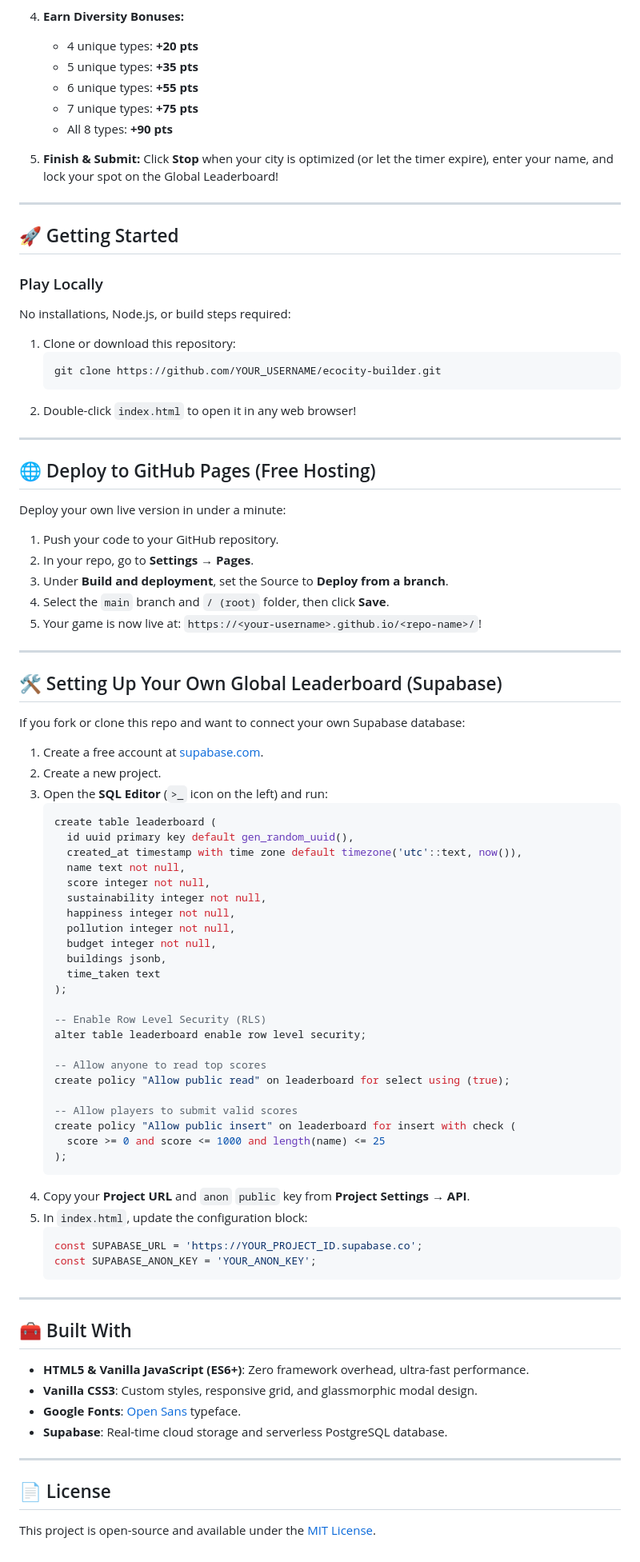
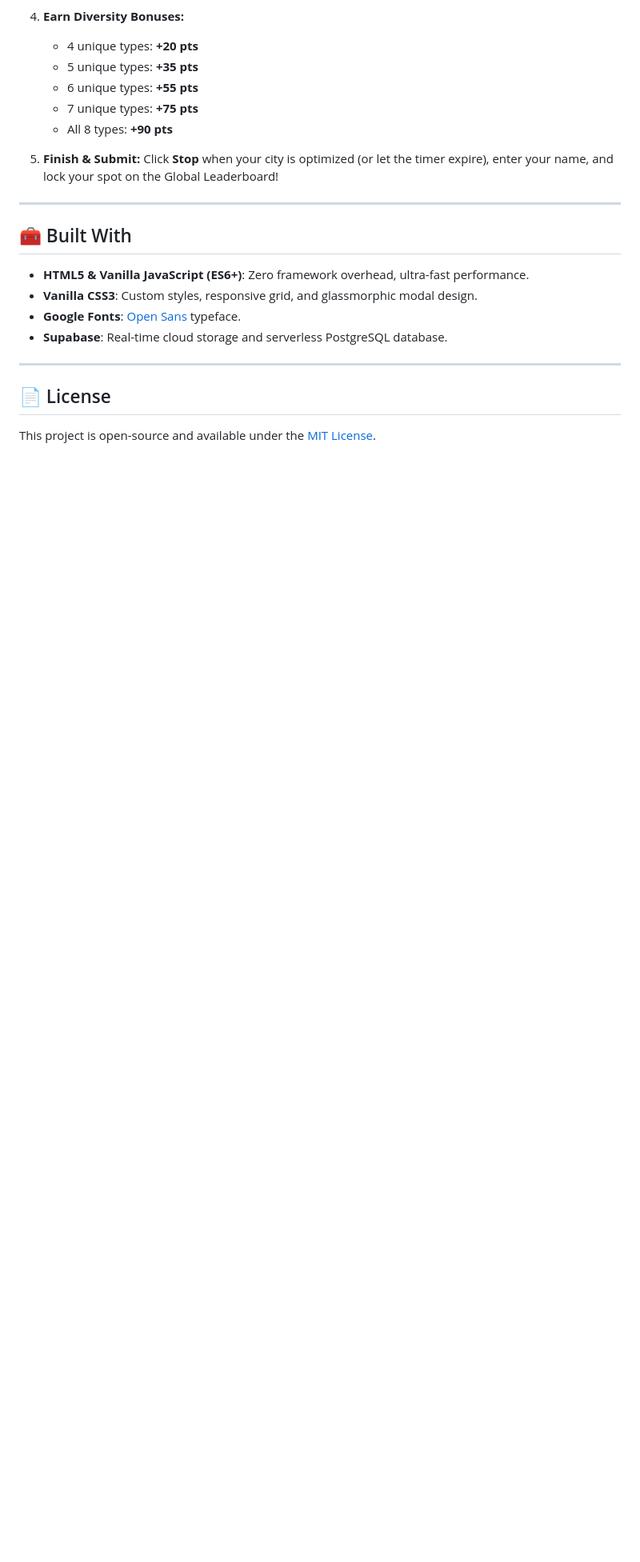
Before and after one commit to akulsun/ecocity-builder, a Markdown page: README.md, the part around the change. Shown at 80% size. GitHub-like rendering; blank space fills up the shorter version.

````diff
--- a/README.md
+++ b/README.md
@@ -46,70 +46,6 @@ Featuring clean **Open Sans** typography, responsive layouts, and a **real-time
 
 ---
 
-## 🚀 Getting Started
-
-### Play Locally
-No installations, Node.js, or build steps required:
-1. Clone or download this repository:
-   ```bash
-   git clone https://github.com/YOUR_USERNAME/ecocity-builder.git
-   ```
-2. Double-click `index.html` to open it in any web browser!
-
----
-
-## 🌐 Deploy to GitHub Pages (Free Hosting)
-
-Deploy your own live version in under a minute:
-1. Push your code to your GitHub repository.
-2. In your repo, go to **Settings** &rarr; **Pages**.
-3. Under **Build and deployment**, set the Source to **Deploy from a branch**.
-4. Select the `main` branch and `/ (root)` folder, then click **Save**.
-5. Your game is now live at: `https://<your-username>.github.io/<repo-name>/`!
-
----
-
-## 🛠️ Setting Up Your Own Global Leaderboard (Supabase)
-
-If you fork or clone this repo and want to connect your own Supabase database:
-
-1. Create a free account at [supabase.com](https://supabase.com).
-2. Create a new project.
-3. Open the **SQL Editor** (`>_` icon on the left) and run:
-   ```sql
-   create table leaderboard (
-     id uuid primary key default gen_random_uuid(),
-     created_at timestamp with time zone default timezone('utc'::text, now()),
-     name text not null,
-     score integer not null,
-     sustainability integer not null,
-     happiness integer not null,
-     pollution integer not null,
-     budget integer not null,
-     buildings jsonb,
-     time_taken text
-   );
-
-   -- Enable Row Level Security (RLS)
-   alter table leaderboard enable row level security;
-
-   -- Allow anyone to read top scores
-   create policy "Allow public read" on leaderboard for select using (true);
-
-   -- Allow players to submit valid scores
-   create policy "Allow public insert" on leaderboard for insert with check (
-     score >= 0 and score <= 1000 and length(name) <= 25
-   );
-   ```
-4. Copy your **Project URL** and `anon` `public` key from **Project Settings** &rarr; **API**.
-5. In `index.html`, update the configuration block:
-   ```javascript
-   const SUPABASE_URL = 'https://YOUR_PROJECT_ID.supabase.co';
-   const SUPABASE_ANON_KEY = 'YOUR_ANON_KEY';
-   ```
-
----
-
 ## 🧰 Built With
 
 - **HTML5 & Vanilla JavaScript (ES6+)**: Zero framework overhead, ultra-fast performance.
````
